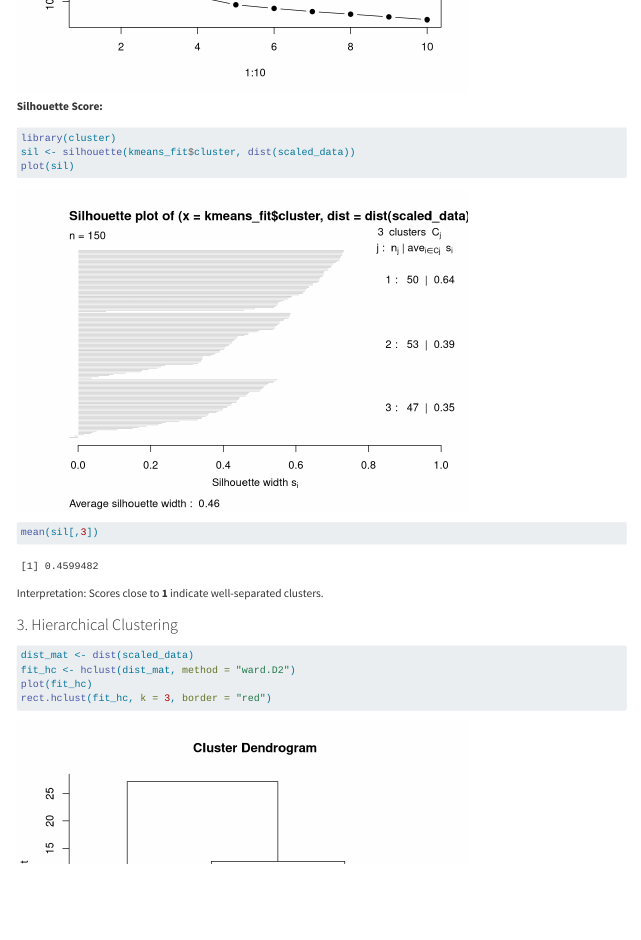
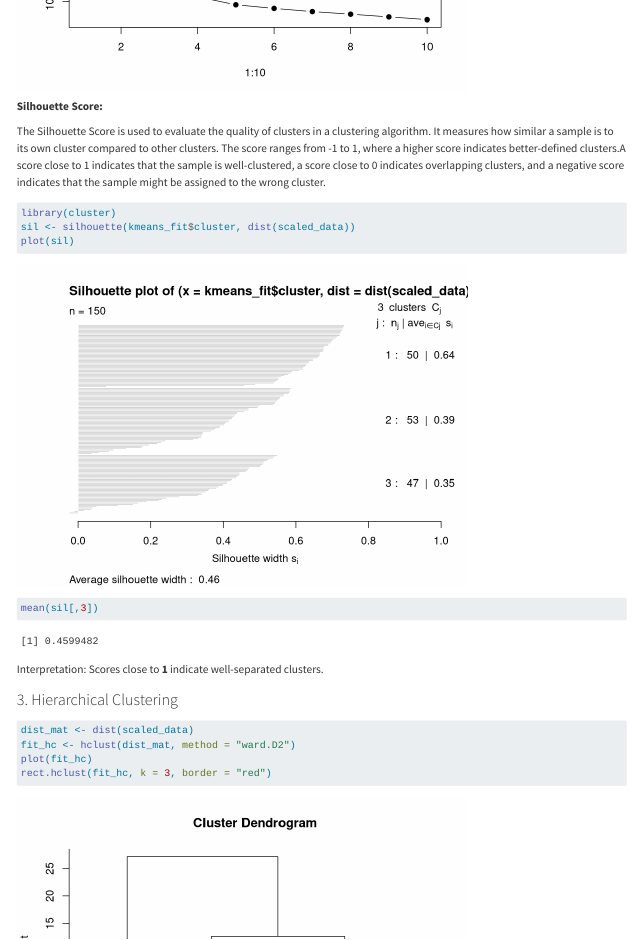
Before and after one commit to brianstefans/Learning_R, a Quarto document (module1.qmd): the page in a window 1100 px wide, from 6930 px down. Rendered offline with R 4.5, knitr and Pandoc in place of Quarto, with nearby package versions; some code elsewhere in the file could not run offline; long lines of code are wrapped.

Commit message:
edits on silhouette score

````diff
--- a/module1.qmd
+++ b/module1.qmd
@@ -280,6 +280,8 @@ plot(1:10, els, type = "b", pch = 19)
 
 **Silhouette Score:**
 
+The Silhouette Score is used to evaluate the quality of clusters in a clustering algorithm. It measures how similar a sample is to its own cluster compared to other clusters. The score ranges from -1 to 1, where a higher score indicates better-defined clusters.A score close to 1 indicates that the sample is well-clustered, a score close to 0 indicates overlapping clusters, and a negative score indicates that the sample might be assigned to the wrong cluster.
+
 ```{r}
 library(cluster)
 sil <- silhouette(kmeans_fit$cluster, dist(scaled_data))
````
Also changed, not shown: 3 other files.
